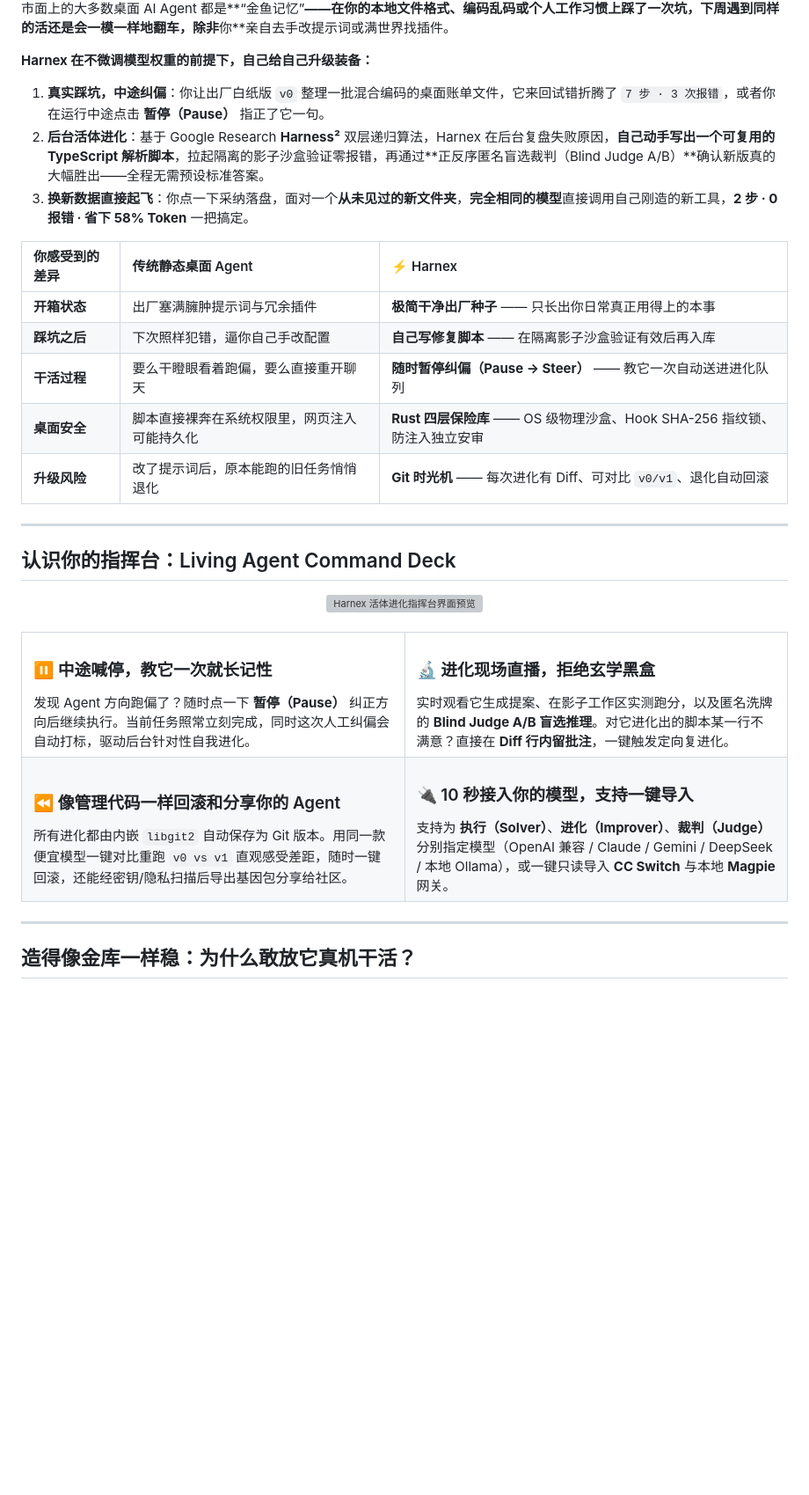
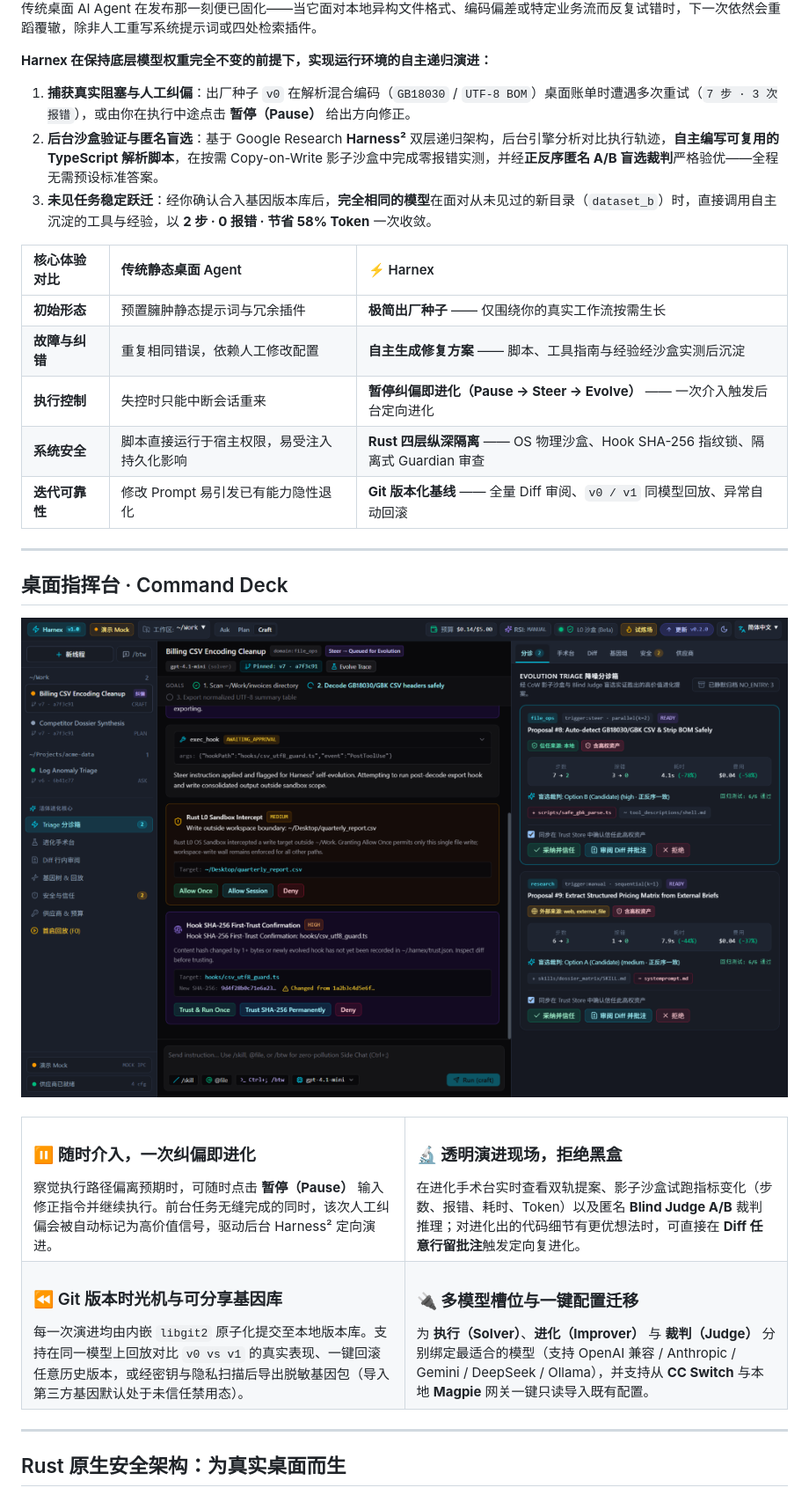
Before and after one commit to wsyh4567/harnex, a Markdown page: README.zh-CN.md, the part around one of its changes. Shown at 88% size. Drawn GitHub-style; pictures changed too: assets/ui-command-deck-zh.png (added); blank space fills up the shorter version; grey boxes are pictures that could not be loaded.

Commit message:
docs: replace mockup with real Harnex Command Deck screenshots and elevate bilingual copy

```diff
--- a/README.zh-CN.md
+++ b/README.zh-CN.md
@@ -38,27 +38,27 @@
 </div>
 
-市面上的大多数桌面 AI Agent 都是**“金鱼记忆”**——在你的本地文件格式、编码乱码或个人工作习惯上踩了一次坑，下周遇到同样的活还是会一模一样地翻车，除非**你**亲自去手改提示词或满世界找插件。
+传统桌面 AI Agent 在发布那一刻便已固化——当它面对本地异构文件格式、编码偏差或特定业务流而反复试错时，下一次依然会重蹈覆辙，除非人工重写系统提示词或四处检索插件。
 
-**Harnex 在不微调模型权重的前提下，自己给自己升级装备：**
+**Harnex 在保持底层模型权重完全不变的前提下，实现运行环境的自主递归演进：**
 
-1. **真实踩坑，中途纠偏**：你让出厂白纸版 `v0` 整理一批混合编码的桌面账单文件，它来回试错折腾了 `7 步 · 3 次报错`，或者你在运行中途点击 **暂停（Pause）** 指正了它一句。
-2. **后台活体进化**：基于 Google Research **Harness²** 双层递归算法，Harnex 在后台复盘失败原因，**自己动手写出一个可复用的 TypeScript 解析脚本**，拉起隔离的影子沙盒验证零报错，再通过**正反序匿名盲选裁判（Blind Judge A/B）**确认新版真的大幅胜出——全程无需预设标准答案。
-3. **换新数据直接起飞**：你点一下采纳落盘，面对一个**从未见过的新文件夹**，**完全相同的模型**直接调用自己刚造的新工具，**2 步 · 0 报错 · 省下 58% Token** 一把搞定。
+1. **捕获真实阻塞与人工纠偏**：出厂种子 `v0` 在解析混合编码（`GB18030` / `UTF-8 BOM`）桌面账单时遭遇多次重试（`7 步 · 3 次报错`），或由你在执行中途点击 **暂停（Pause）** 给出方向修正。
+2. **后台沙盒验证与匿名盲选**：基于 Google Research **Harness²** 双层递归架构，后台引擎分析对比执行轨迹，**自主编写可复用的 TypeScript 解析脚本**，在按需 Copy-on-Write 影子沙盒中完成零报错实测，并经**正反序匿名 A/B 盲选裁判**严格验优——全程无需预设标准答案。
+3. **未见任务稳定跃迁**：经你确认合入基因版本库后，**完全相同的模型**在面对从未见过的新目录（`dataset_b`）时，直接调用自主沉淀的工具与经验，以 **2 步 · 0 报错 · 节省 58% Token** 一次收敛。
 
-| 你感受到的差异 | 传统静态桌面 Agent | ⚡ Harnex |
+| 核心体验对比 | 传统静态桌面 Agent | ⚡ Harnex |
 | :--- | :--- | :--- |
-| **开箱状态** | 出厂塞满臃肿提示词与冗余插件 | **极简干净出厂种子** —— 只长出你日常真正用得上的本事 |
-| **踩坑之后** | 下次照样犯错，逼你自己手改配置 | **自己写修复脚本** —— 在隔离影子沙盒验证有效后再入库 |
-| **干活过程** | 要么干瞪眼看着跑偏，要么直接重开聊天 | **随时暂停纠偏（Pause → Steer）** —— 教它一次自动送进进化队列 |
-| **桌面安全** | 脚本直接裸奔在系统权限里，网页注入可能持久化 | **Rust 四层保险库** —— OS 级物理沙盒、Hook SHA-256 指纹锁、防注入独立安审 |
-| **升级风险** | 改了提示词后，原本能跑的旧任务悄悄退化 | **Git 时光机** —— 每次进化有 Diff、可对比 `v0/v1`、退化自动回滚 |
+| **初始形态** | 预置臃肿静态提示词与冗余插件 | **极简出厂种子** —— 仅围绕你的真实工作流按需生长 |
+| **故障与纠错** | 重复相同错误，依赖人工修改配置 | **自主生成修复方案** —— 脚本、工具指南与经验经沙盒实测后沉淀 |
+| **执行控制** | 失控时只能中断会话重来 | **暂停纠偏即进化（Pause → Steer → Evolve）** —— 一次介入触发后台定向进化 |
+| **系统安全** | 脚本直接运行于宿主权限，易受注入持久化影响 | **Rust 四层纵深隔离** —— OS 物理沙盒、Hook SHA-256 指纹锁、隔离式 Guardian 审查 |
+| **迭代可靠性** | 修改 Prompt 易引发已有能力隐性退化 | **Git 版本化基线** —— 全量 Diff 审阅、`v0 / v1` 同模型回放、异常自动回滚 |
 
 ---
 
-## 认识你的指挥台：Living Agent Command Deck
+## 桌面指挥台 · Command Deck
 
 <div align="center">
-  <img src="assets/command-deck-preview.png" alt="Harnex 活体进化指挥台界面预览" width="96%" />
+  <img src="assets/ui-command-deck-zh.png" alt="Harnex 桌面指挥台（Command Deck）真实中文界面截图" width="100%" />
 </div>
 
 <br />
@@ -66,28 +66,28 @@
 <table>
   <tr>
     <td width="50%" valign="top">
-      <h3>⏸ 中途喊停，教它一次就长记性</h3>
-      发现 Agent 方向跑偏了？随时点一下 <strong>暂停（Pause）</strong> 纠正方向后继续执行。当前任务照常立刻完成，同时这次人工纠偏会自动打标，驱动后台针对性自我进化。
+      <h3>⏸ 随时介入，一次纠偏即进化</h3>
+      察觉执行路径偏离预期时，可随时点击 <strong>暂停（Pause）</strong> 输入修正指令并继续执行。前台任务无缝完成的同时，该次人工纠偏会被自动标记为高价值信号，驱动后台 Harness² 定向演进。
     </td>
     <td width="50%" valign="top">
-      <h3>🔬 进化现场直播，拒绝玄学黑盒</h3>
-      实时观看它生成提案、在影子工作区实测跑分，以及匿名洗牌的 <strong>Blind Judge A/B 盲选推理</strong>。对它进化出的脚本某一行不满意？直接在 <strong>Diff 行内留批注</strong>，一键触发定向复进化。
+      <h3>🔬 透明演进现场，拒绝黑盒</h3>
+      在进化手术台实时查看双轨提案、影子沙盒试跑指标变化（步数、报错、耗时、Token）以及匿名 <strong>Blind Judge A/B</strong> 裁判推理；对进化出的代码细节有更优想法时，可直接在 <strong>Diff 任意行留批注</strong>触发定向复进化。
     </td>
   </tr>
   <tr>
     <td width="50%" valign="top">
-      <h3>⏪ 像管理代码一样回滚和分享你的 Agent</h3>
-      所有进化都由内嵌 <code>libgit2</code> 自动保存为 Git 版本。用同一款便宜模型一键对比重跑 <code>v0 vs v1</code> 直观感受差距，随时一键回滚，还能经密钥/隐私扫描后导出基因包分享给社区。
+      <h3>⏪ Git 版本时光机与可分享基因库</h3>
+      每一次演进均由内嵌 <code>libgit2</code> 原子化提交至本地版本库。支持在同一模型上回放对比 <code>v0 vs v1</code> 的真实表现、一键回滚任意历史版本，或经密钥与隐私扫描后导出脱敏基因包（导入第三方基因默认处于未信任禁用态）。
     </td>
     <td width="50%" valign="top">
-      <h3>🔌 10 秒接入你的模型，支持一键导入</h3>
-      支持为 <strong>执行（Solver）</strong>、<strong>进化（Improver）</strong>、<strong>裁判（Judge）</strong> 分别指定模型（OpenAI 兼容 / Claude / Gemini / DeepSeek / 本地 Ollama），或一键只读导入 <strong>CC Switch</strong> 与本地 <strong>Magpie</strong> 网关。
+      <h3>🔌 多模型槽位与一键配置迁移</h3>
+      为 <strong>执行（Solver）</strong>、<strong>进化（Improver）</strong> 与 <strong>裁判（Judge）</strong> 分别绑定最适合的模型（支持 OpenAI 兼容 / Anthropic / Gemini / DeepSeek / Ollama），并支持从 <strong>CC Switch</strong> 与本地 <strong>Magpie</strong> 网关一键只读导入既有配置。
     </td>
   </tr>
 </table>
 
 ---
 
-## 造得像金库一样稳：为什么敢放它真机干活？
+## Rust 原生安全架构：为真实桌面而生
 
 <div align="center">
```
Also changed, not shown: other parts of README.zh-CN.md (+34 -34 lines), README.md (+38 -38 lines), assets/ui-command-deck-en.png (added), 1 other file.
